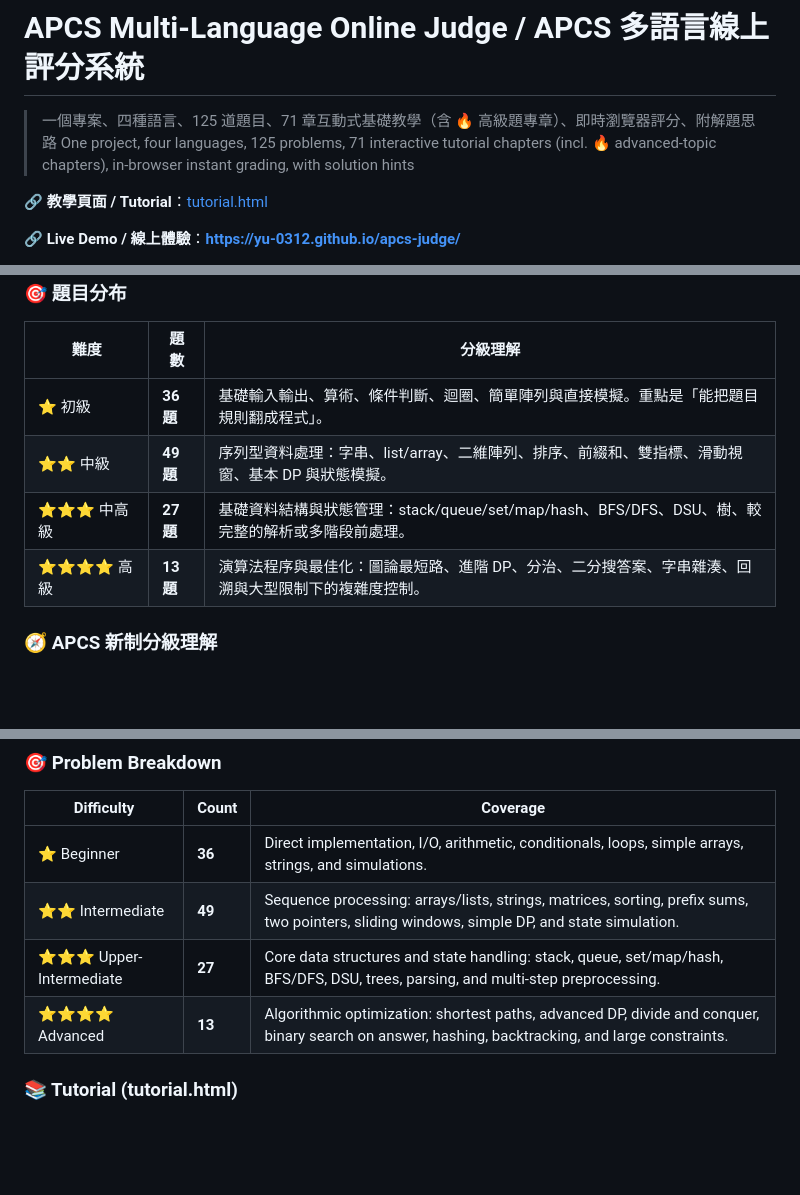
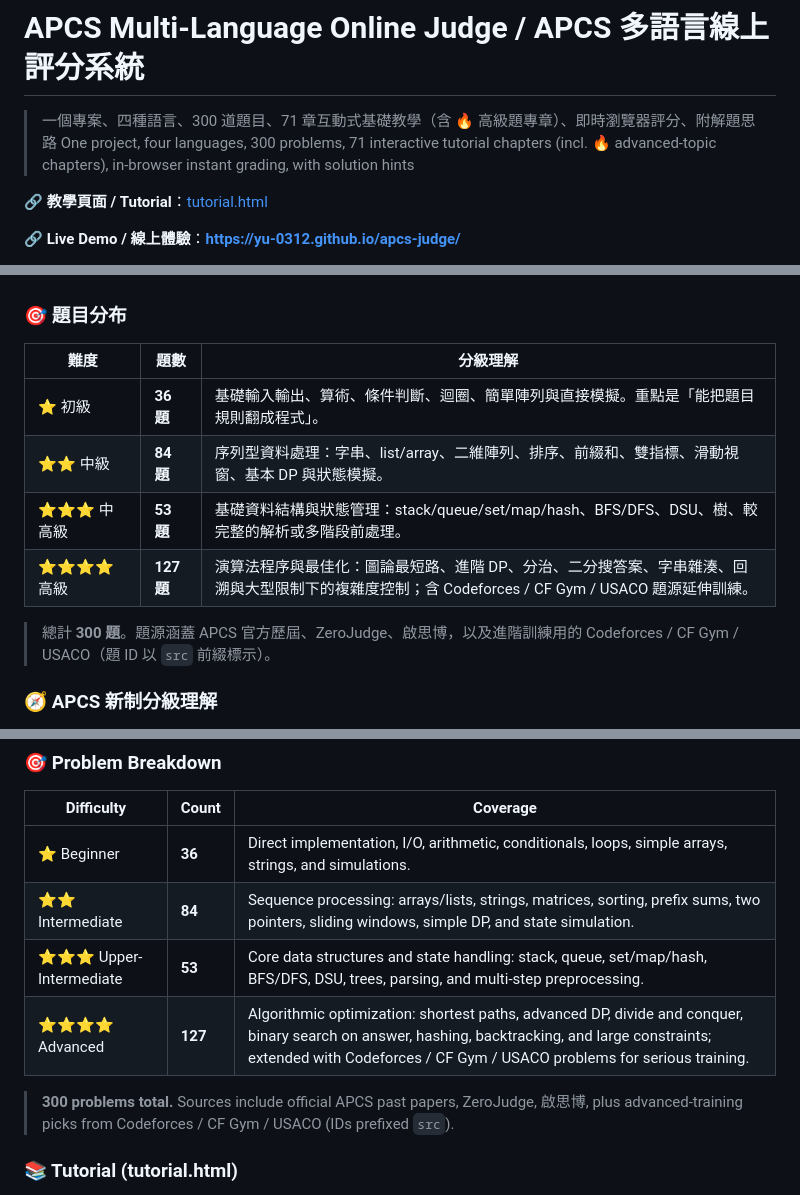
Before and after one commit to Yu-0312/apcs-judge, a Markdown page: README.md, 3 parts joined by grey strips. Rendered like a GitHub page; blank space fills up the shorter version.

Commit message:
docs(readme): correct problem count to 300 with refreshed distribution
Re-counted index.html: 300 unique problems (was incorrectly listed as 125
due to an over-narrow regex on the previous pass). Updated zh/en breakdown
tables to the actual 36 / 84 / 53 / 127 split, noted the Codeforces / CF Gym /
USACO sources powering the expanded Advanced tier.

Co-Authored-By: Claude Opus 4.7 <noreply@anthropic.com>

```diff
--- a/README.md
+++ b/README.md
@@ -1,7 +1,7 @@
 # APCS Multi-Language Online Judge / APCS 多語言線上評分系統
 
-> 一個專案、四種語言、125 道題目、71 章互動式基礎教學（含 🔥 高級題專章）、即時瀏覽器評分、附解題思路
-> One project, four languages, 125 problems, 71 interactive tutorial chapters (incl. 🔥 advanced-topic chapters), in-browser instant grading, with solution hints
+> 一個專案、四種語言、300 道題目、71 章互動式基礎教學（含 🔥 高級題專章）、即時瀏覽器評分、附解題思路
+> One project, four languages, 300 problems, 71 interactive tutorial chapters (incl. 🔥 advanced-topic chapters), in-browser instant grading, with solution hints
 
 🔗 **教學頁面 / Tutorial**：[tutorial.html](https://yu-0312.github.io/apcs-judge/tutorial.html)
 
@@ -30,9 +30,11 @@
 | 難度 | 題數 | 分級理解 |
 |------|------|---------|
 | ⭐ 初級 | **36 題** | 基礎輸入輸出、算術、條件判斷、迴圈、簡單陣列與直接模擬。重點是「能把題目規則翻成程式」。 |
-| ⭐⭐ 中級 | **49 題** | 序列型資料處理：字串、list/array、二維陣列、排序、前綴和、雙指標、滑動視窗、基本 DP 與狀態模擬。 |
-| ⭐⭐⭐ 中高級 | **27 題** | 基礎資料結構與狀態管理：stack/queue/set/map/hash、BFS/DFS、DSU、樹、較完整的解析或多階段前處理。 |
-| ⭐⭐⭐⭐ 高級 | **13 題** | 演算法程序與最佳化：圖論最短路、進階 DP、分治、二分搜答案、字串雜湊、回溯與大型限制下的複雜度控制。 |
+| ⭐⭐ 中級 | **84 題** | 序列型資料處理：字串、list/array、二維陣列、排序、前綴和、雙指標、滑動視窗、基本 DP 與狀態模擬。 |
+| ⭐⭐⭐ 中高級 | **53 題** | 基礎資料結構與狀態管理：stack/queue/set/map/hash、BFS/DFS、DSU、樹、較完整的解析或多階段前處理。 |
+| ⭐⭐⭐⭐ 高級 | **127 題** | 演算法程序與最佳化：圖論最短路、進階 DP、分治、二分搜答案、字串雜湊、回溯與大型限制下的複雜度控制；含 Codeforces / CF Gym / USACO 題源延伸訓練。 |
+
+> 總計 **300 題**。題源涵蓋 APCS 官方歷屆、ZeroJudge、啟思博，以及進階訓練用的 Codeforces / CF Gym / USACO（題 ID 以 `src` 前綴標示）。
 
 ### 🧭 APCS 新制分級理解
 
@@ -210,9 +212,11 @@ MIT License。題目敘述若引用自 APCS、ZeroJudge、啟思博等來源，
 | Difficulty | Count | Coverage |
 |------------|-------|----------|
 | ⭐ Beginner | **36** | Direct implementation, I/O, arithmetic, conditionals, loops, simple arrays, strings, and simulations. |
-| ⭐⭐ Intermediate | **49** | Sequence processing: arrays/lists, strings, matrices, sorting, prefix sums, two pointers, sliding windows, simple DP, and state simulation. |
-| ⭐⭐⭐ Upper-Intermediate | **27** | Core data structures and state handling: stack, queue, set/map/hash, BFS/DFS, DSU, trees, parsing, and multi-step preprocessing. |
-| ⭐⭐⭐⭐ Advanced | **13** | Algorithmic optimization: shortest paths, advanced DP, divide and conquer, binary search on answer, hashing, backtracking, and large constraints. |
+| ⭐⭐ Intermediate | **84** | Sequence processing: arrays/lists, strings, matrices, sorting, prefix sums, two pointers, sliding windows, simple DP, and state simulation. |
+| ⭐⭐⭐ Upper-Intermediate | **53** | Core data structures and state handling: stack, queue, set/map/hash, BFS/DFS, DSU, trees, parsing, and multi-step preprocessing. |
+| ⭐⭐⭐⭐ Advanced | **127** | Algorithmic optimization: shortest paths, advanced DP, divide and conquer, binary search on answer, hashing, backtracking, and large constraints; extended with Codeforces / CF Gym / USACO problems for serious training. |
+
+> **300 problems total.** Sources include official APCS past papers, ZeroJudge, 啟思博, plus advanced-training picks from Codeforces / CF Gym / USACO (IDs prefixed `src`).
 
 ### 📚 Tutorial (tutorial.html)
 
```
Also changed, not shown: other parts of README.md (+2 -2 lines).
